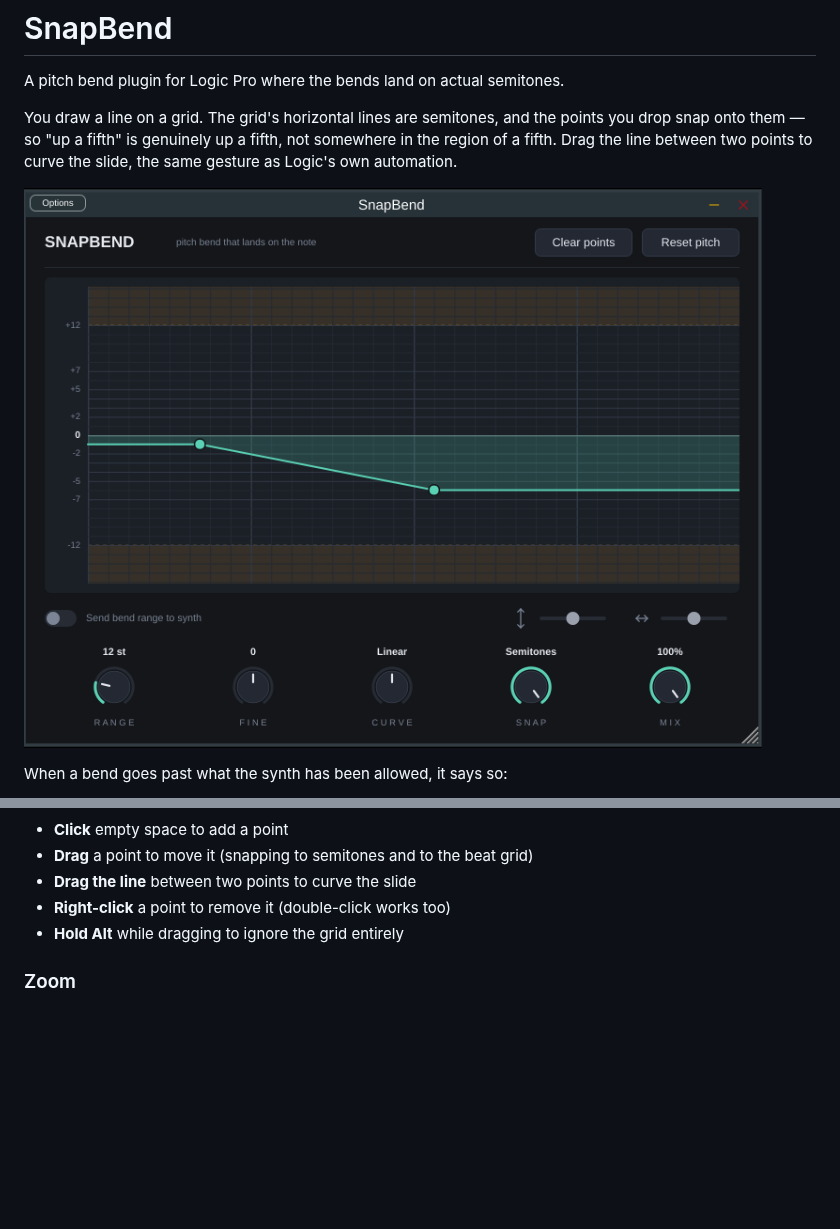
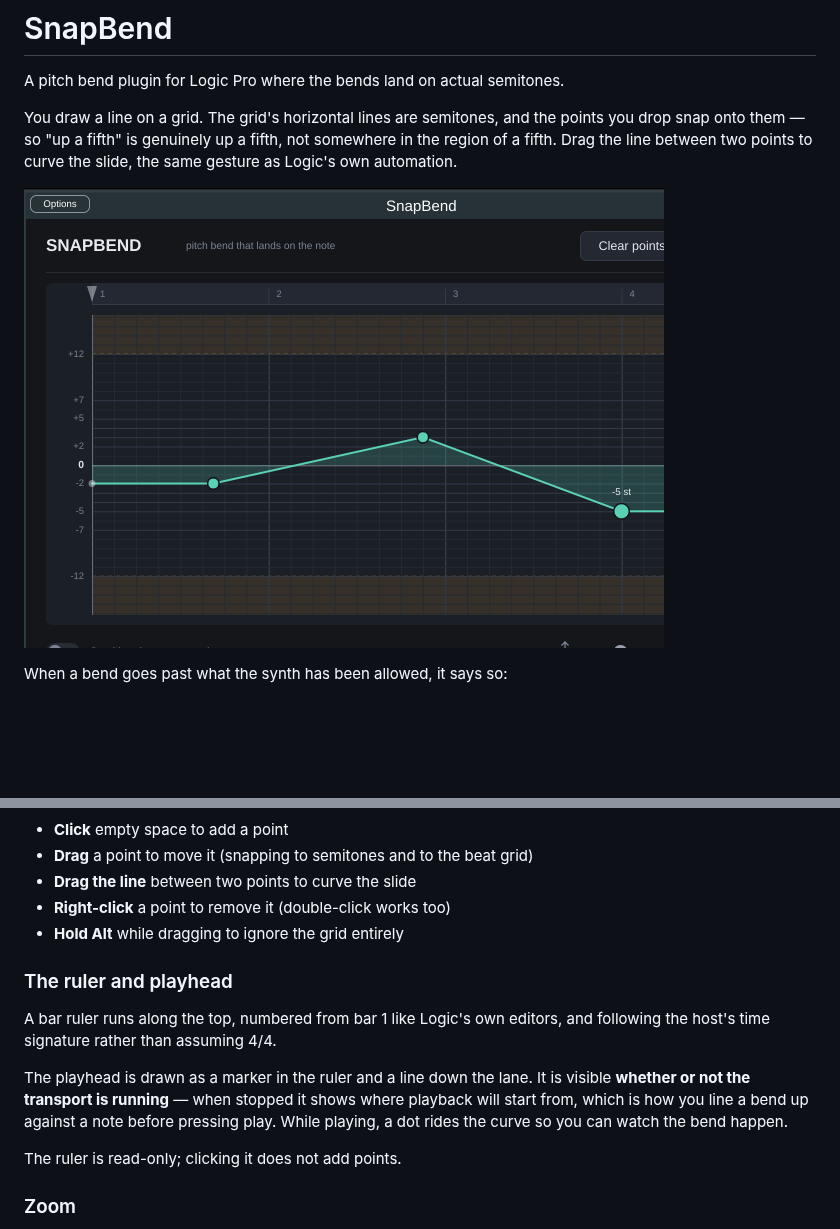
Before and after one commit to wellsdj/subbuteo-crowd, a Markdown page: snapbend/README.md, 2 parts joined by grey strips. GitHub-like rendering; pictures changed too: snapbend/docs/screenshot-curve.png; blank space fills up the shorter version.

```diff
--- a/snapbend/README.md
+++ b/snapbend/README.md
@@ -99,6 +99,19 @@ hanging.
 - **Right-click** a point to remove it (double-click works too)
 - **Hold Alt** while dragging to ignore the grid entirely
 
+### The ruler and playhead
+
+A bar ruler runs along the top, numbered from bar 1 like Logic's own editors,
+and following the host's time signature rather than assuming 4/4.
+
+The playhead is drawn as a marker in the ruler and a line down the lane. It is
+visible **whether or not the transport is running** — when stopped it shows
+where playback will start from, which is how you line a bend up against a note
+before pressing play. While playing, a dot rides the curve so you can watch the
+bend happen.
+
+The ruler is read-only; clicking it does not add points.
+
 ### Zoom
 
 The two sliders at the bottom right work like the zoom controls in Logic's own
```
Also changed, not shown: 6 other files.
